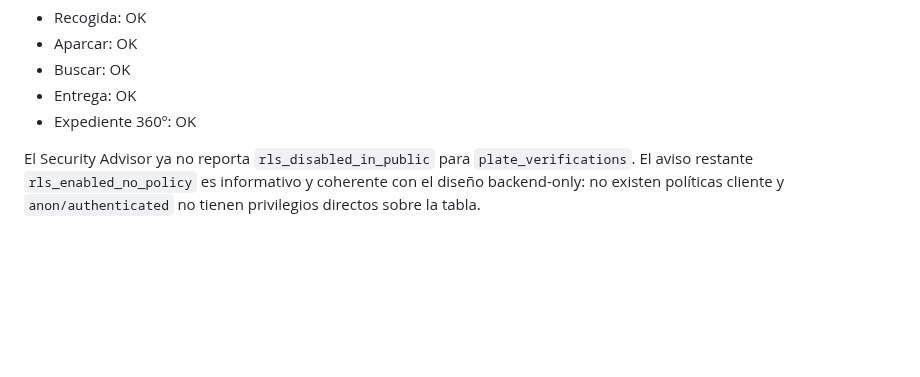
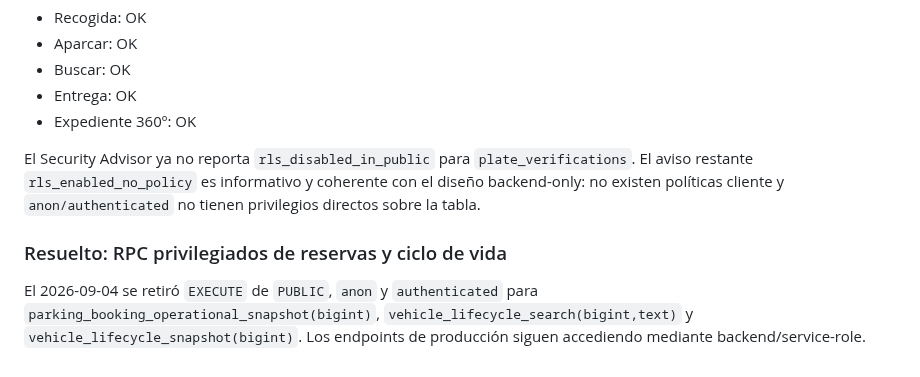
Before and after one commit to jdlc86/MartinGallardo_GPS, a Markdown page: docs/CURRENT_ROADMAP.md, the part around the change. GitHub-like rendering; blank space fills up the shorter version.

Commit message:
docs: close privileged RPC exposure findings

```diff
--- a/docs/CURRENT_ROADMAP.md
+++ b/docs/CURRENT_ROADMAP.md
@@ -214,3 +214,7 @@ Smoke test de producción completado tras endurecer `plate_verifications`:
 - Expediente 360º: OK
 
 El Security Advisor ya no reporta `rls_disabled_in_public` para `plate_verifications`. El aviso restante `rls_enabled_no_policy` es informativo y coherente con el diseño backend-only: no existen políticas cliente y `anon/authenticated` no tienen privilegios directos sobre la tabla.
+
+### Resuelto: RPC privilegiados de reservas y ciclo de vida
+
+El 2026-09-04 se retiró `EXECUTE` de `PUBLIC`, `anon` y `authenticated` para `parking_booking_operational_snapshot(bigint)`, `vehicle_lifecycle_search(bigint,text)` y `vehicle_lifecycle_snapshot(bigint)`. Los endpoints de producción siguen accediendo mediante backend/service-role.
```
